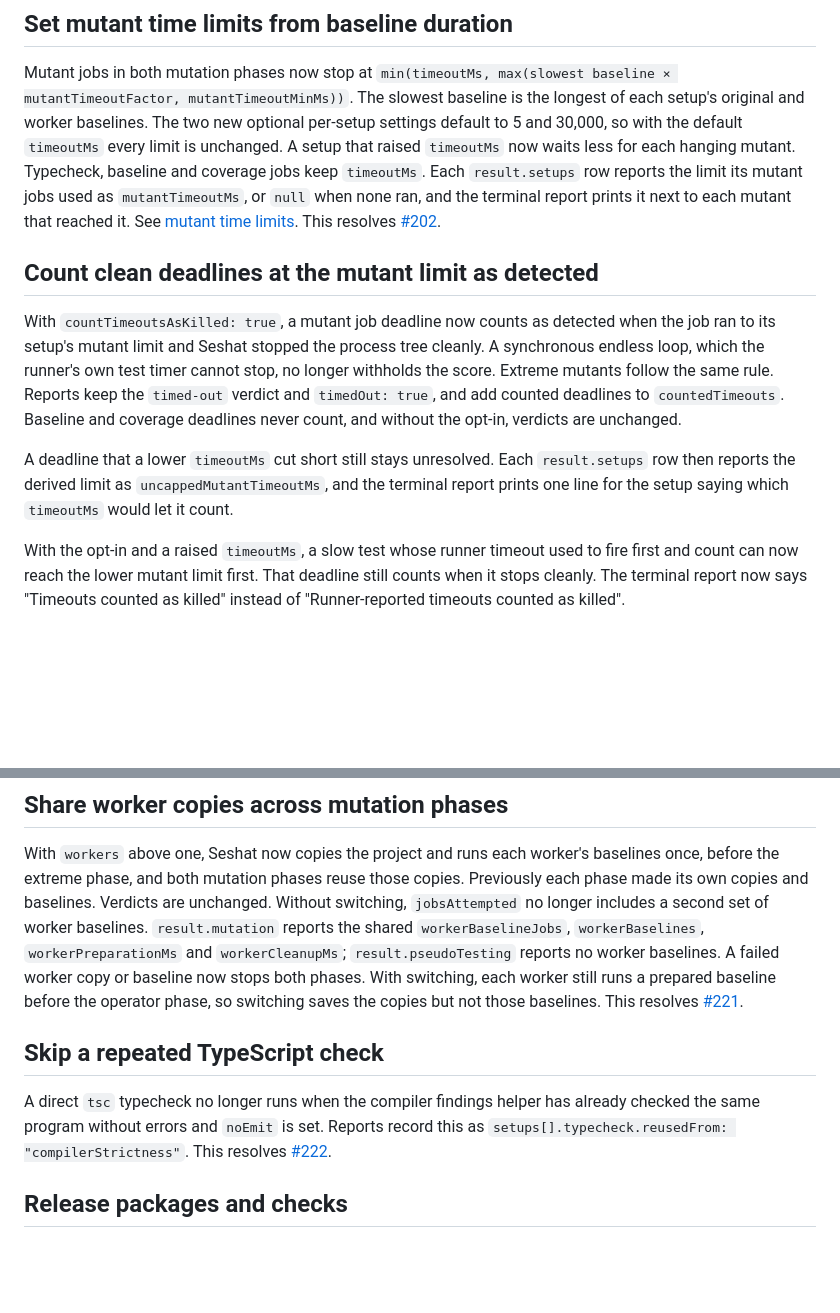
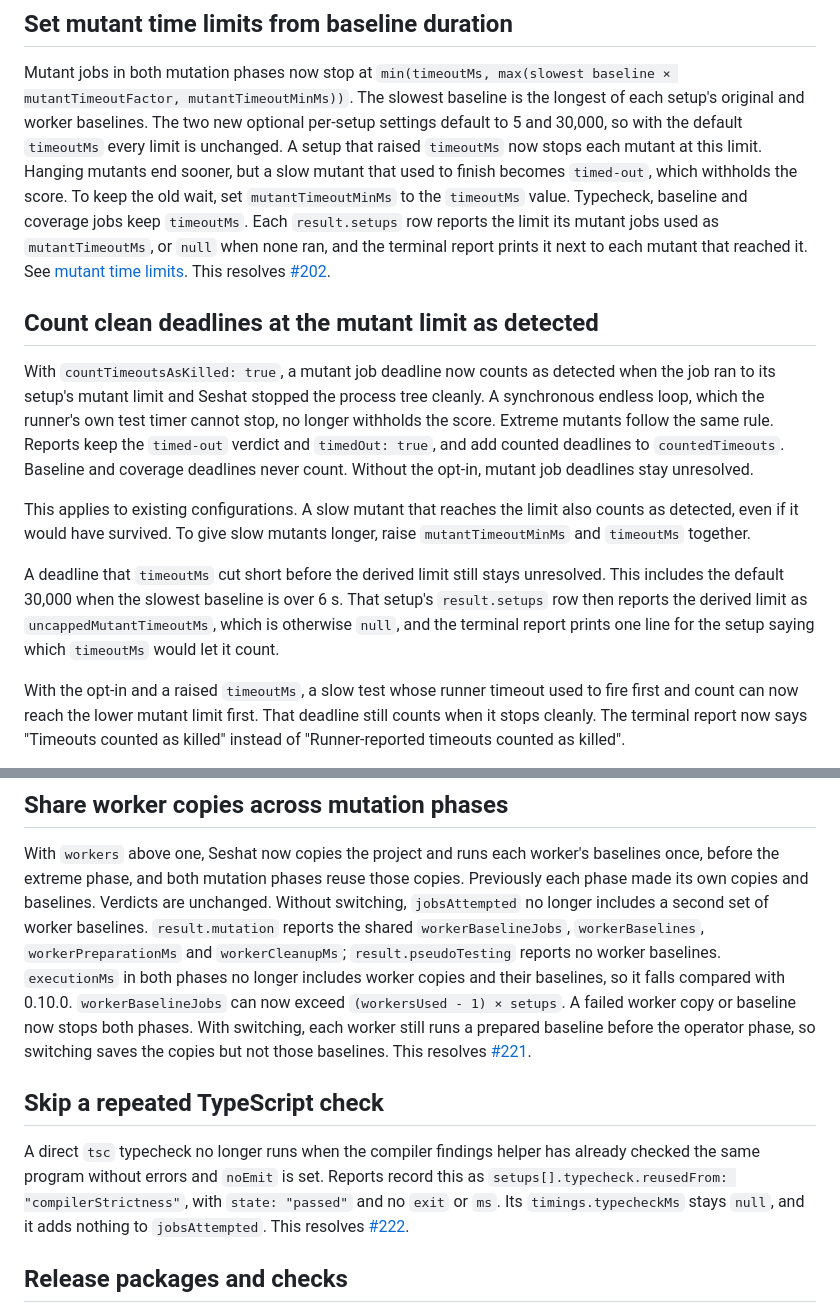
Before and after one commit to Binary-Balance/seshat, a Markdown page: docs/releases/0.11.0.md, 2 parts joined by grey strips. Drawn GitHub-style; blank space fills up the shorter version.

Commit message:
State the mutant limit's effect on slow mutants
A raised timeoutMs no longer protects a slow mutant: it can now stop
at the limit, which withholds the score, or count as detected under
countTimeoutsAsKilled even if it would have survived. Say so, give
the setting that restores the old wait, and list the changed report
values.

Refs #249

```diff
--- a/docs/releases/0.11.0.md
+++ b/docs/releases/0.11.0.md
@@ -10,8 +10,10 @@ Mutant jobs in both mutation phases now stop at
 The slowest baseline is the longest of each setup's original and worker
 baselines. The two new optional per-setup settings default to 5 and 30,000,
 so with the default `timeoutMs` every limit is unchanged. A setup that raised
-`timeoutMs` now waits less for each hanging mutant. Typecheck, baseline and
-coverage jobs keep `timeoutMs`. Each `result.setups` row reports the limit its
+`timeoutMs` now stops each mutant at this limit. Hanging mutants end sooner,
+but a slow mutant that used to finish becomes `timed-out`, which withholds the
+score. To keep the old wait, set `mutantTimeoutMinMs` to the `timeoutMs` value.
+Typecheck, baseline and coverage jobs keep `timeoutMs`. Each `result.setups` row reports the limit its
 mutant jobs used as `mutantTimeoutMs`, or `null` when none ran, and the
 terminal report prints it next to each mutant that reached it. See
 [mutant time limits](../configuration.md#mutant-time-limits). This resolves
@@ -25,12 +27,17 @@ process tree cleanly. A synchronous endless loop, which the runner's own test
 timer cannot stop, no longer withholds the score. Extreme mutants follow the
 same rule. Reports keep the `timed-out` verdict and `timedOut: true`, and add
 counted deadlines to `countedTimeouts`. Baseline and coverage deadlines never
-count, and without the opt-in, verdicts are unchanged.
+count. Without the opt-in, mutant job deadlines stay unresolved.
 
-A deadline that a lower `timeoutMs` cut short still stays unresolved. Each
-`result.setups` row then reports the derived limit as
-`uncappedMutantTimeoutMs`, and the terminal report prints one line for the
-setup saying which `timeoutMs` would let it count.
+This applies to existing configurations. A slow mutant that reaches the limit
+also counts as detected, even if it would have survived. To give slow mutants
+longer, raise `mutantTimeoutMinMs` and `timeoutMs` together.
+
+A deadline that `timeoutMs` cut short before the derived limit still stays
+unresolved. This includes the default 30,000 when the slowest baseline is over
+6 s. That setup's `result.setups` row then reports the derived limit as
+`uncappedMutantTimeoutMs`, which is otherwise `null`, and the terminal report
+prints one line for the setup saying which `timeoutMs` would let it count.
 
 With the opt-in and a raised `timeoutMs`, a slow test whose runner timeout used
 to fire first and count can now reach the lower mutant limit first. That
@@ -64,7 +71,10 @@ copies. Previously each phase made its own copies and baselines. Verdicts are
 unchanged. Without switching, `jobsAttempted` no longer includes a second set
 of worker baselines. `result.mutation` reports the shared `workerBaselineJobs`,
 `workerBaselines`, `workerPreparationMs` and `workerCleanupMs`;
-`result.pseudoTesting` reports no worker baselines. A failed worker copy or
+`result.pseudoTesting` reports no worker baselines. `executionMs` in both
+phases no longer includes worker copies and their baselines, so it falls
+compared with 0.10.0. `workerBaselineJobs` can now exceed
+`(workersUsed - 1) × setups`. A failed worker copy or
 baseline now stops both phases. With switching, each worker still runs a
 prepared baseline before the operator phase, so switching saves the copies but
 not those baselines. This resolves
@@ -74,8 +84,9 @@ not those baselines. This resolves
 
 A direct `tsc` typecheck no longer runs when the compiler findings helper has
 already checked the same program without errors and `noEmit` is set. Reports
-record this as `setups[].typecheck.reusedFrom: "compilerStrictness"`. This
-resolves [#222](https://github.com/Binary-Balance/seshat/issues/222).
+record this as `setups[].typecheck.reusedFrom: "compilerStrictness"`, with
+`state: "passed"` and no `exit` or `ms`. Its `timings.typecheckMs` stays `null`,
+and it adds nothing to `jobsAttempted`. This resolves [#222](https://github.com/Binary-Balance/seshat/issues/222).
 
 ## Release packages and checks
 
```
Also changed, not shown: docs/configuration.md (+7 -4 lines).
